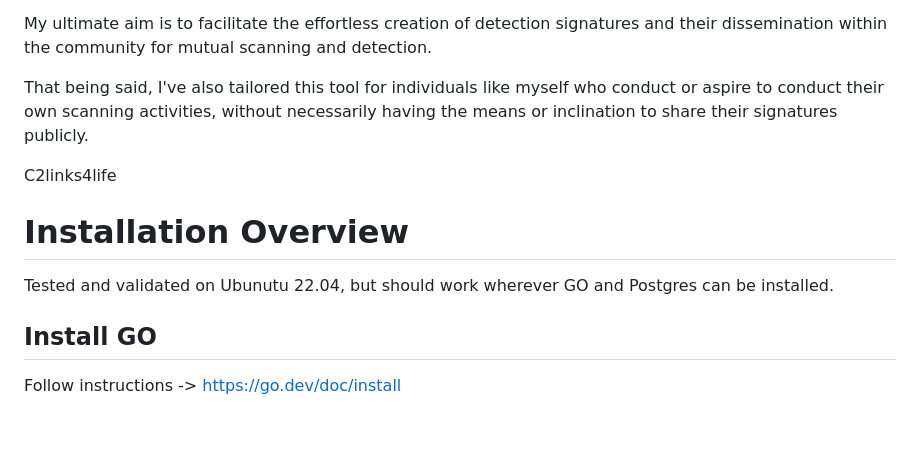
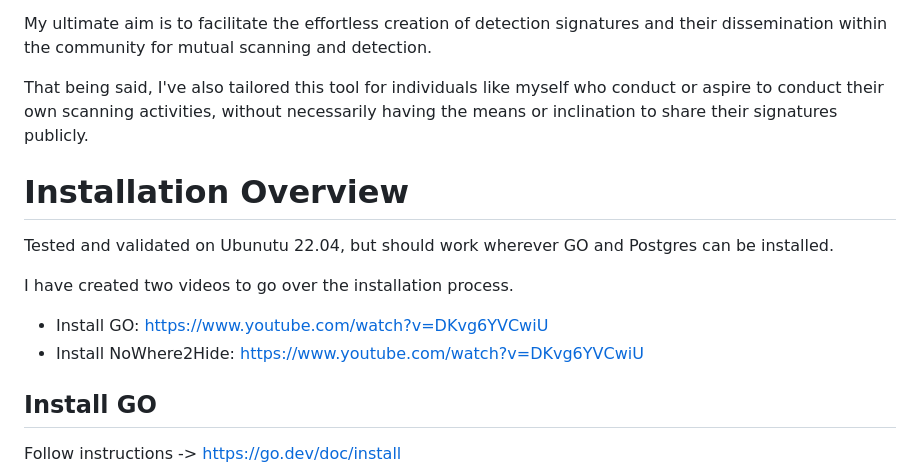
Before and after one commit to c2links/NoWhere2Hide, a Markdown page: README.md, the part around the change. Rendered like a GitHub page; blank space fills up the shorter version.

Commit message:
Added video links to Readme

```diff
--- a/README.md
+++ b/README.md
@@ -11,11 +11,14 @@ My ultimate aim is to facilitate the effortless creation of detection signatures
 
 That being said, I've also tailored this tool for individuals like myself who conduct or aspire to conduct their own scanning activities, without necessarily having the means or inclination to share their signatures publicly.
 
-C2links4life
-
 # Installation Overview
 
 Tested and validated on Ubunutu 22.04, but should work wherever GO and Postgres can be installed.
+
+I have created two videos to go over the installation process.
+
+- Install GO: https://www.youtube.com/watch?v=DKvg6YVCwiU
+- Install NoWhere2Hide: https://www.youtube.com/watch?v=DKvg6YVCwiU
 
 ## Install GO
 
```
